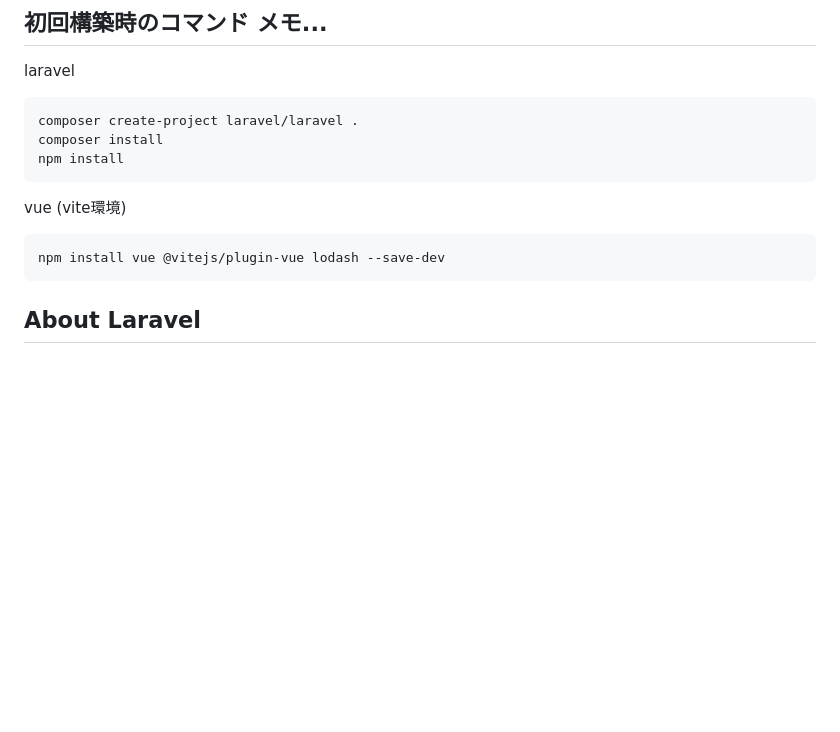
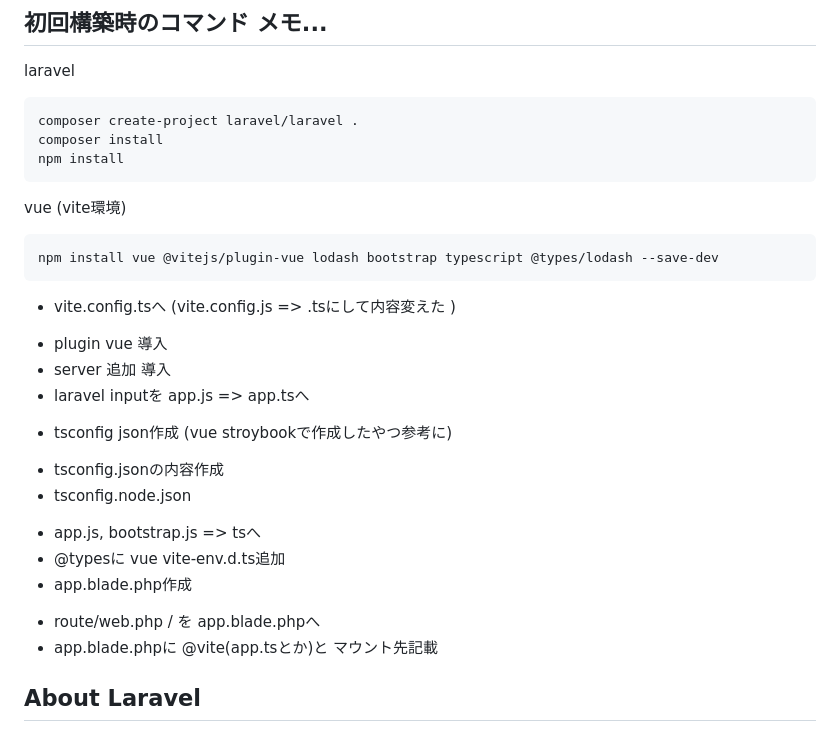
Before and after one commit to yhigcuhi/example-laravel-vue-typescript-ddd, a Markdown page: src/README.md, the part around the change. GitHub-like rendering; blank space fills up the shorter version.

Commit message:
README更新忘れ

````diff
--- a/src/README.md
+++ b/src/README.md
@@ -17,9 +17,22 @@ npm install
 
 vue (vite環境)
 ```bash
-npm install vue @vitejs/plugin-vue lodash --save-dev
+npm install vue @vitejs/plugin-vue lodash bootstrap typescript @types/lodash --save-dev
 ```
+* vite.config.tsへ (vite.config.js => .tsにして内容変えた )
+- plugin vue 導入
+- server 追加 導入
+- laravel inputを app.js => app.tsへ
 
+* tsconfig json作成 (vue stroybookで作成したやつ参考に)
+- tsconfig.jsonの内容作成
+- tsconfig.node.json
+
+* app.js, bootstrap.js => tsへ
+* @typesに vue vite-env.d.ts追加
+* app.blade.php作成
+- route/web.php / を app.blade.phpへ
+- app.blade.phpに @vite(app.tsとか)と マウント先記載
 
 ## About Laravel
 
````
